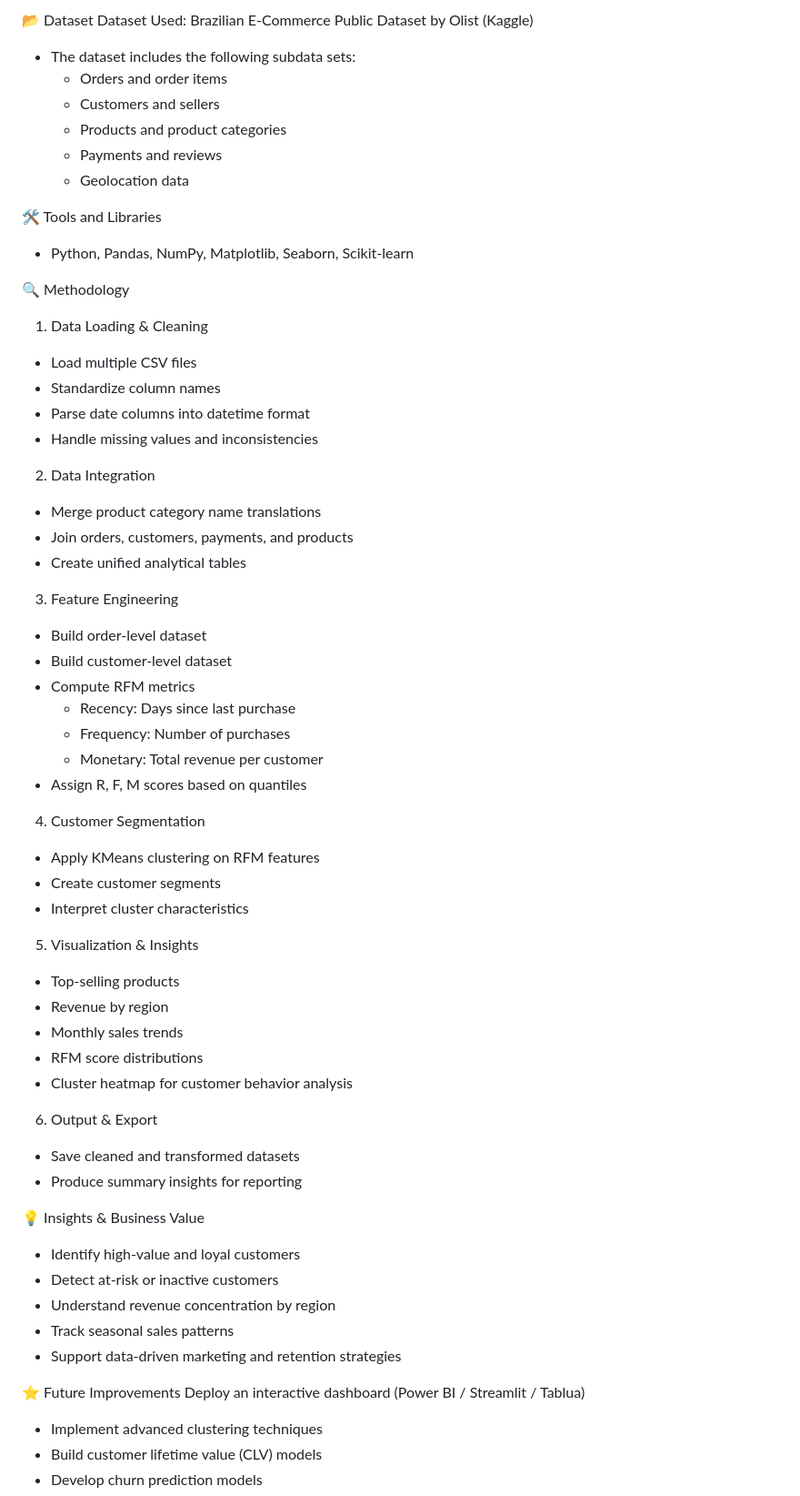
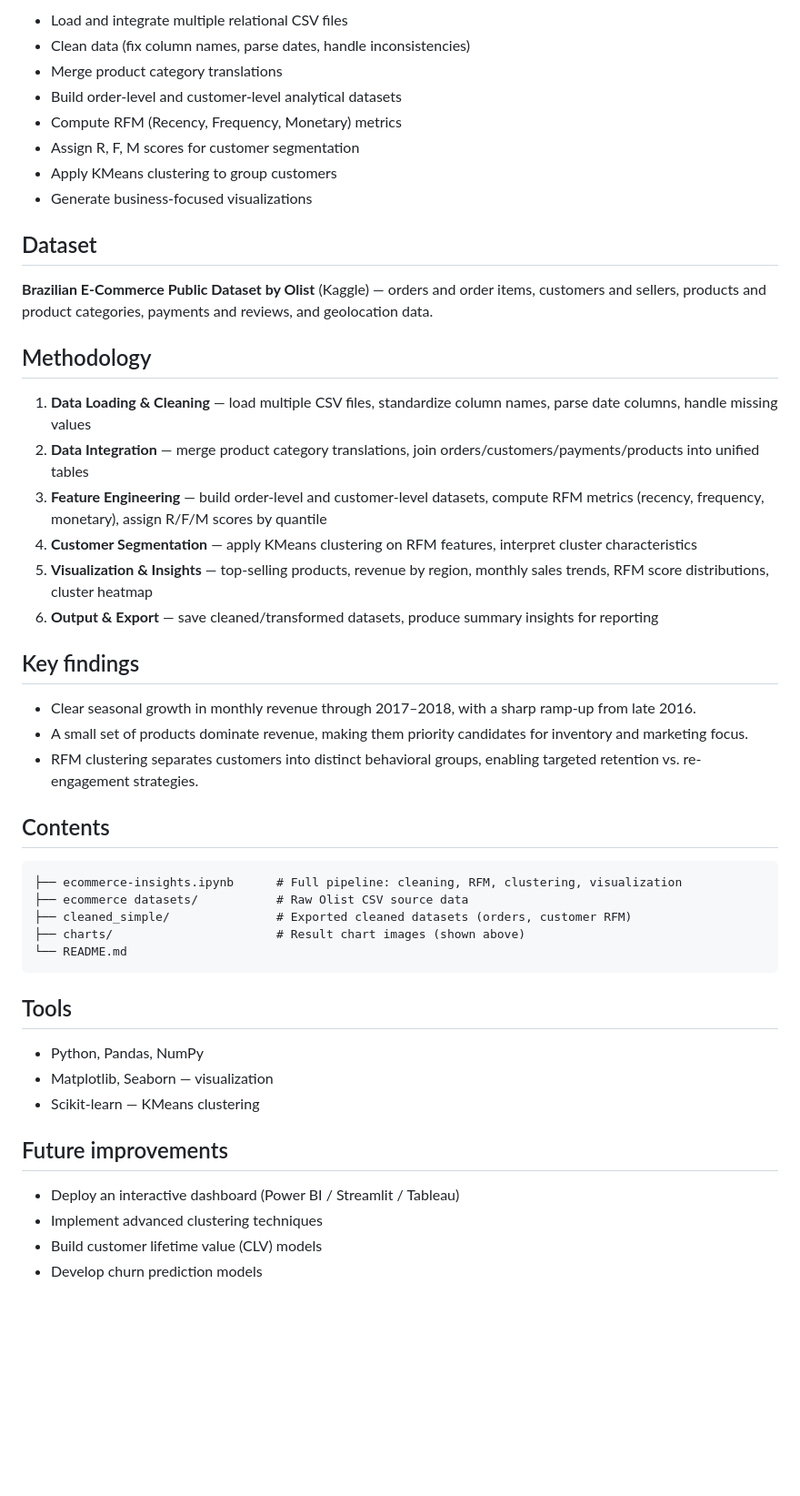
Before and after one commit to nkongdem/End-to-End-E-Commerce-Analytics-Pipeline, a Markdown page: README.md, the part around one of its changes. Shown at 91% size. Rendered like a GitHub page; blank space fills up the shorter version.

````diff
--- a/README.md
+++ b/README.md
@@ -15,63 +26,51 @@ This project builds a complete data analytics pipeline using the Brazilian E-Com
 
-📂 Dataset
-Dataset Used: Brazilian E-Commerce Public Dataset by Olist (Kaggle)
+- Load and integrate multiple relational CSV files
+- Clean data (fix column names, parse dates, handle inconsistencies)
+- Merge product category translations
+- Build order-level and customer-level analytical datasets
+- Compute RFM (Recency, Frequency, Monetary) metrics
+- Assign R, F, M scores for customer segmentation
+- Apply KMeans clustering to group customers
+- Generate business-focused visualizations
 
-- The dataset includes the following subdata sets:
-  - Orders and order items
-  - Customers and sellers
-  - Products and product categories
-  - Payments and reviews
-  - Geolocation data
+## Dataset
 
-🛠 Tools and Libraries
- - Python, Pandas, NumPy, Matplotlib, Seaborn, Scikit-learn
+**Brazilian E-Commerce Public Dataset by Olist** (Kaggle) — orders and order items, customers and sellers, products and product categories, payments and reviews, and geolocation data.
 
-🔍 Methodology
-1. Data Loading & Cleaning
-  - Load multiple CSV files
-  - Standardize column names
-  - Parse date columns into datetime format
-  - Handle missing values and inconsistencies
+## Methodology
 
-2. Data Integration
-  - Merge product category name translations
-  - Join orders, customers, payments, and products
-  - Create unified analytical tables
+1. **Data Loading & Cleaning** — load multiple CSV files, standardize column names, parse date columns, handle missing values
+2. **Data Integration** — merge product category translations, join orders/customers/payments/products into unified tables
+3. **Feature Engineering** — build order-level and customer-level datasets, compute RFM metrics (recency, frequency, monetary), assign R/F/M scores by quantile
+4. **Customer Segmentation** — apply KMeans clustering on RFM features, interpret cluster characteristics
+5. **Visualization & Insights** — top-selling products, revenue by region, monthly sales trends, RFM score distributions, cluster heatmap
+6. **Output & Export** — save cleaned/transformed datasets, produce summary insights for reporting
 
-3. Feature Engineering
-  - Build order-level dataset
-  - Build customer-level dataset
-  - Compute RFM metrics
-    - Recency: Days since last purchase
-    - Frequency: Number of purchases
-    - Monetary: Total revenue per customer
-  - Assign R, F, M scores based on quantiles
+## Key findings
 
-4. Customer Segmentation
-- Apply KMeans clustering on RFM features
-- Create customer segments
-- Interpret cluster characteristics
+- Clear seasonal growth in monthly revenue through 2017–2018, with a sharp ramp-up from late 2016.
+- A small set of products dominate revenue, making them priority candidates for inventory and marketing focus.
+- RFM clustering separates customers into distinct behavioral groups, enabling targeted retention vs. re-engagement strategies.
 
-5. Visualization & Insights
-- Top-selling products
-- Revenue by region
-- Monthly sales trends
-- RFM score distributions
-- Cluster heatmap for customer behavior analysis
+## Contents
 
-6. Output & Export
-- Save cleaned and transformed datasets
-- Produce summary insights for reporting
+```
+├── ecommerce-insights.ipynb      # Full pipeline: cleaning, RFM, clustering, visualization
+├── ecommerce datasets/           # Raw Olist CSV source data
+├── cleaned_simple/               # Exported cleaned datasets (orders, customer RFM)
+├── charts/                       # Result chart images (shown above)
+└── README.md
+```
 
-💡 Insights & Business Value
-- Identify high-value and loyal customers
-- Detect at-risk or inactive customers
-- Understand revenue concentration by region
-- Track seasonal sales patterns
-- Support data-driven marketing and retention strategies
+## Tools
 
-⭐ Future Improvements
-Deploy an interactive dashboard (Power BI / Streamlit / Tablua)
+- Python, Pandas, NumPy
+- Matplotlib, Seaborn — visualization
+- Scikit-learn — KMeans clustering
+
+## Future improvements
+
+- Deploy an interactive dashboard (Power BI / Streamlit / Tableau)
 - Implement advanced clustering techniques
 - Build customer lifetime value (CLV) models
 - Develop churn prediction models
````
Also changed, not shown: other parts of README.md (+23 -12 lines), charts/chart_1.png (added), charts/chart_2.png (added), charts/chart_3.png (added), 2 other files.
